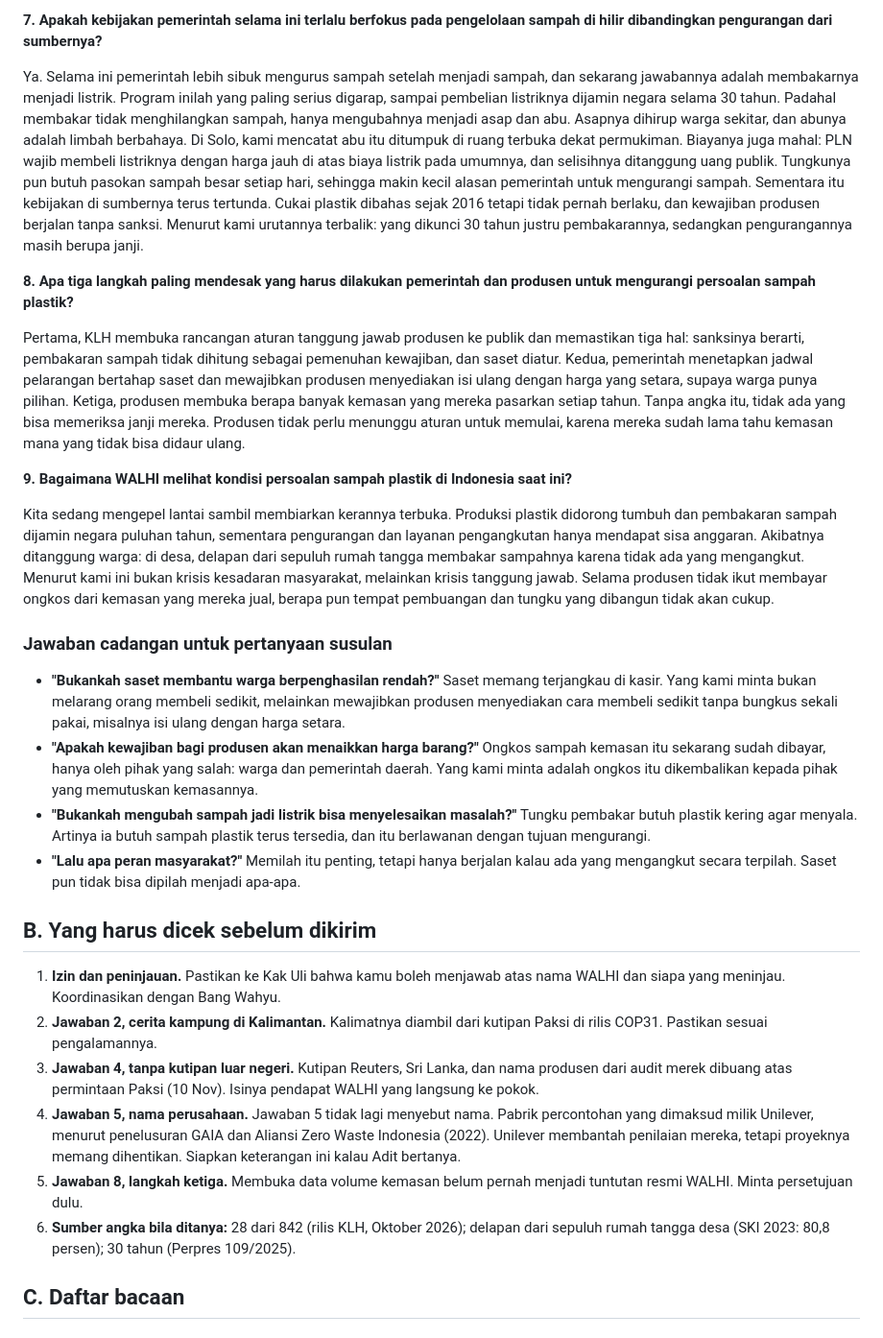
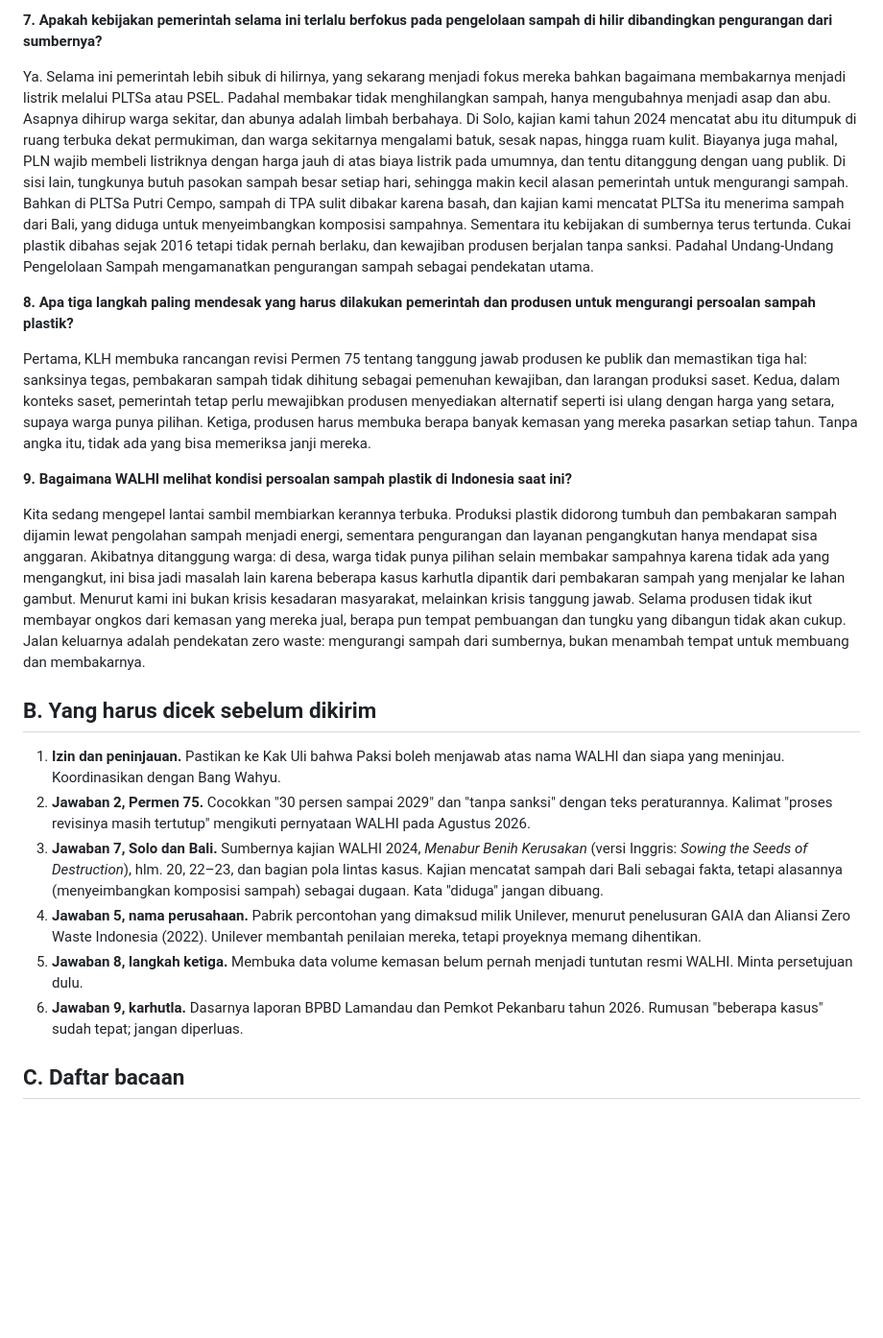
Before and after one commit to sambegana/paksi, a Markdown page: reports/Wawancara Kontan - draf jawaban dan bacaan.md, the part around one of its changes. Shown at 96% size. Drawn GitHub-style; blank space fills up the shorter version.

```diff
--- a/reports/Wawancara Kontan - draf jawaban dan bacaan.md
+++ b/reports/Wawancara Kontan - draf jawaban dan bacaan.md
@@ -32,31 +34,24 @@ Tidak ada yang bisa menjawabnya dengan angka, dan itu sendiri masalahnya. Sampai
 
 **7. Apakah kebijakan pemerintah selama ini terlalu berfokus pada pengelolaan sampah di hilir dibandingkan pengurangan dari sumbernya?**
 
-Ya. Selama ini pemerintah lebih sibuk mengurus sampah setelah menjadi sampah, dan sekarang jawabannya adalah membakarnya menjadi listrik. Program inilah yang paling serius digarap, sampai pembelian listriknya dijamin negara selama 30 tahun. Padahal membakar tidak menghilangkan sampah, hanya mengubahnya menjadi asap dan abu. Asapnya dihirup warga sekitar, dan abunya adalah limbah berbahaya. Di Solo, kami mencatat abu itu ditumpuk di ruang terbuka dekat permukiman. Biayanya juga mahal: PLN wajib membeli listriknya dengan harga jauh di atas biaya listrik pada umumnya, dan selisihnya ditanggung uang publik. Tungkunya pun butuh pasokan sampah besar setiap hari, sehingga makin kecil alasan pemerintah untuk mengurangi sampah. Sementara itu kebijakan di sumbernya terus tertunda. Cukai plastik dibahas sejak 2016 tetapi tidak pernah berlaku, dan kewajiban produsen berjalan tanpa sanksi. Menurut kami urutannya terbalik: yang dikunci 30 tahun justru pembakarannya, sedangkan pengurangannya masih berupa janji.
+Ya. Selama ini pemerintah lebih sibuk di hilirnya, yang sekarang menjadi fokus mereka bahkan bagaimana membakarnya menjadi listrik melalui PLTSa atau PSEL. Padahal membakar tidak menghilangkan sampah, hanya mengubahnya menjadi asap dan abu. Asapnya dihirup warga sekitar, dan abunya adalah limbah berbahaya. Di Solo, kajian kami tahun 2024 mencatat abu itu ditumpuk di ruang terbuka dekat permukiman, dan warga sekitarnya mengalami batuk, sesak napas, hingga ruam kulit. Biayanya juga mahal, PLN wajib membeli listriknya dengan harga jauh di atas biaya listrik pada umumnya, dan tentu ditanggung dengan uang publik. Di sisi lain, tungkunya butuh pasokan sampah besar setiap hari, sehingga makin kecil alasan pemerintah untuk mengurangi sampah. Bahkan di PLTSa Putri Cempo, sampah di TPA sulit dibakar karena basah, dan kajian kami mencatat PLTSa itu menerima sampah dari Bali, yang diduga untuk menyeimbangkan komposisi sampahnya. Sementara itu kebijakan di sumbernya terus tertunda. Cukai plastik dibahas sejak 2016 tetapi tidak pernah berlaku, dan kewajiban produsen berjalan tanpa sanksi. Padahal Undang-Undang Pengelolaan Sampah mengamanatkan pengurangan sampah sebagai pendekatan utama.
 
 **8. Apa tiga langkah paling mendesak yang harus dilakukan pemerintah dan produsen untuk mengurangi persoalan sampah plastik?**
 
-Pertama, KLH membuka rancangan aturan tanggung jawab produsen ke publik dan memastikan tiga hal: sanksinya berarti, pembakaran sampah tidak dihitung sebagai pemenuhan kewajiban, dan saset diatur. Kedua, pemerintah menetapkan jadwal pelarangan bertahap saset dan mewajibkan produsen menyediakan isi ulang dengan harga yang setara, supaya warga punya pilihan. Ketiga, produsen membuka berapa banyak kemasan yang mereka pasarkan setiap tahun. Tanpa angka itu, tidak ada yang bisa memeriksa janji mereka. Produsen tidak perlu menunggu aturan untuk memulai, karena mereka sudah lama tahu kemasan mana yang tidak bisa didaur ulang.
+Pertama, KLH membuka rancangan revisi Permen 75 tentang tanggung jawab produsen ke publik dan memastikan tiga hal: sanksinya tegas, pembakaran sampah tidak dihitung sebagai pemenuhan kewajiban, dan larangan produksi saset. Kedua, dalam konteks saset, pemerintah tetap perlu mewajibkan produsen menyediakan alternatif seperti isi ulang dengan harga yang setara, supaya warga punya pilihan. Ketiga, produsen harus membuka berapa banyak kemasan yang mereka pasarkan setiap tahun. Tanpa angka itu, tidak ada yang bisa memeriksa janji mereka.
 
 **9. Bagaimana WALHI melihat kondisi persoalan sampah plastik di Indonesia saat ini?**
 
-Kita sedang mengepel lantai sambil membiarkan kerannya terbuka. Produksi plastik didorong tumbuh dan pembakaran sampah dijamin negara puluhan tahun, sementara pengurangan dan layanan pengangkutan hanya mendapat sisa anggaran. Akibatnya ditanggung warga: di desa, delapan dari sepuluh rumah tangga membakar sampahnya karena tidak ada yang mengangkut. Menurut kami ini bukan krisis kesadaran masyarakat, melainkan krisis tanggung jawab. Selama produsen tidak ikut membayar ongkos dari kemasan yang mereka jual, berapa pun tempat pembuangan dan tungku yang dibangun tidak akan cukup.
-
-### Jawaban cadangan untuk pertanyaan susulan
-
-- **"Bukankah saset membantu warga berpenghasilan rendah?"** Saset memang terjangkau di kasir. Yang kami minta bukan melarang orang membeli sedikit, melainkan mewajibkan produsen menyediakan cara membeli sedikit tanpa bungkus sekali pakai, misalnya isi ulang dengan harga setara.
-- **"Apakah kewajiban bagi produsen akan menaikkan harga barang?"** Ongkos sampah kemasan itu sekarang sudah dibayar, hanya oleh pihak yang salah: warga dan pemerintah daerah. Yang kami minta adalah ongkos itu dikembalikan kepada pihak yang memutuskan kemasannya.
-- **"Bukankah mengubah sampah jadi listrik bisa menyelesaikan masalah?"** Tungku pembakar butuh plastik kering agar menyala. Artinya ia butuh sampah plastik terus tersedia, dan itu berlawanan dengan tujuan mengurangi.
-- **"Lalu apa peran masyarakat?"** Memilah itu penting, tetapi hanya berjalan kalau ada yang mengangkut secara terpilah. Saset pun tidak bisa dipilah menjadi apa-apa.
+Kita sedang mengepel lantai sambil membiarkan kerannya terbuka. Produksi plastik didorong tumbuh dan pembakaran sampah dijamin lewat pengolahan sampah menjadi energi, sementara pengurangan dan layanan pengangkutan hanya mendapat sisa anggaran. Akibatnya ditanggung warga: di desa, warga tidak punya pilihan selain membakar sampahnya karena tidak ada yang mengangkut, ini bisa jadi masalah lain karena beberapa kasus karhutla dipantik dari pembakaran sampah yang menjalar ke lahan gambut. Menurut kami ini bukan krisis kesadaran masyarakat, melainkan krisis tanggung jawab. Selama produsen tidak ikut membayar ongkos dari kemasan yang mereka jual, berapa pun tempat pembuangan dan tungku yang dibangun tidak akan cukup. Jalan keluarnya adalah pendekatan zero waste: mengurangi sampah dari sumbernya, bukan menambah tempat untuk membuang dan membakarnya.
 
 ## B. Yang harus dicek sebelum dikirim
 
-1. **Izin dan peninjauan.** Pastikan ke Kak Uli bahwa kamu boleh menjawab atas nama WALHI dan siapa yang meninjau. Koordinasikan dengan Bang Wahyu.
-2. **Jawaban 2, cerita kampung di Kalimantan.** Kalimatnya diambil dari kutipan Paksi di rilis COP31. Pastikan sesuai pengalamannya.
-3. **Jawaban 4, tanpa kutipan luar negeri.** Kutipan Reuters, Sri Lanka, dan nama produsen dari audit merek dibuang atas permintaan Paksi (10 Nov). Isinya pendapat WALHI yang langsung ke pokok.
-4. **Jawaban 5, nama perusahaan.** Jawaban 5 tidak lagi menyebut nama. Pabrik percontohan yang dimaksud milik Unilever, menurut penelusuran GAIA dan Aliansi Zero Waste Indonesia (2022). Unilever membantah penilaian mereka, tetapi proyeknya memang dihentikan. Siapkan keterangan ini kalau Adit bertanya.
+1. **Izin dan peninjauan.** Pastikan ke Kak Uli bahwa Paksi boleh menjawab atas nama WALHI dan siapa yang meninjau. Koordinasikan dengan Bang Wahyu.
+2. **Jawaban 2, Permen 75.** Cocokkan "30 persen sampai 2029" dan "tanpa sanksi" dengan teks peraturannya. Kalimat "proses revisinya masih tertutup" mengikuti pernyataan WALHI pada Agustus 2026.
+3. **Jawaban 7, Solo dan Bali.** Sumbernya kajian WALHI 2024, *Menabur Benih Kerusakan* (versi Inggris: *Sowing the Seeds of Destruction*), hlm. 20, 22–23, dan bagian pola lintas kasus. Kajian mencatat sampah dari Bali sebagai fakta, tetapi alasannya (menyeimbangkan komposisi sampah) sebagai dugaan. Kata "diduga" jangan dibuang.
+4. **Jawaban 5, nama perusahaan.** Pabrik percontohan yang dimaksud milik Unilever, menurut penelusuran GAIA dan Aliansi Zero Waste Indonesia (2022). Unilever membantah penilaian mereka, tetapi proyeknya memang dihentikan.
 5. **Jawaban 8, langkah ketiga.** Membuka data volume kemasan belum pernah menjadi tuntutan resmi WALHI. Minta persetujuan dulu.
-6. **Sumber angka bila ditanya:** 28 dari 842 (rilis KLH, Oktober 2026); delapan dari sepuluh rumah tangga desa (SKI 2023: 80,8 persen); 30 tahun (Perpres 109/2025).
+6. **Jawaban 9, karhutla.** Dasarnya laporan BPBD Lamandau dan Pemkot Pekanbaru tahun 2026. Rumusan "beberapa kasus" sudah tepat; jangan diperluas.
 
 ## C. Daftar bacaan
 
```
Also changed, not shown: other parts of reports/Wawancara Kontan - draf jawaban dan bacaan.md (+10 -8 lines), docs/Konteks diskusi isu sampah.md (+1 -1 lines), research_notes/Kebijakan sampah hulu hilir Indonesia/putri_cempo_bali_dan_abu.md (+16 -0 lines).
